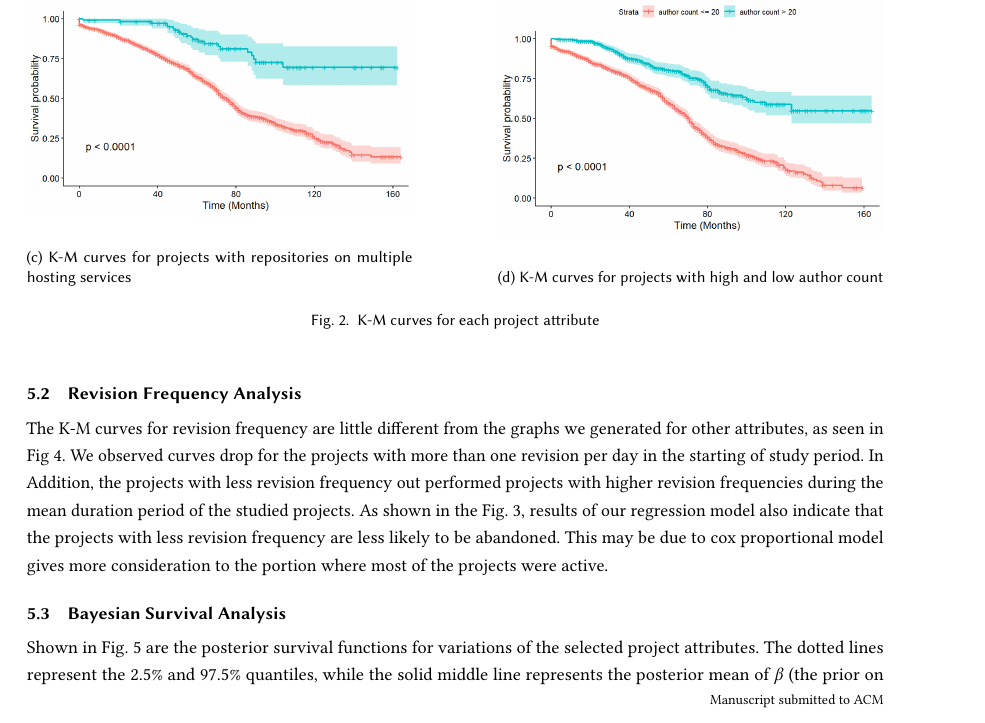
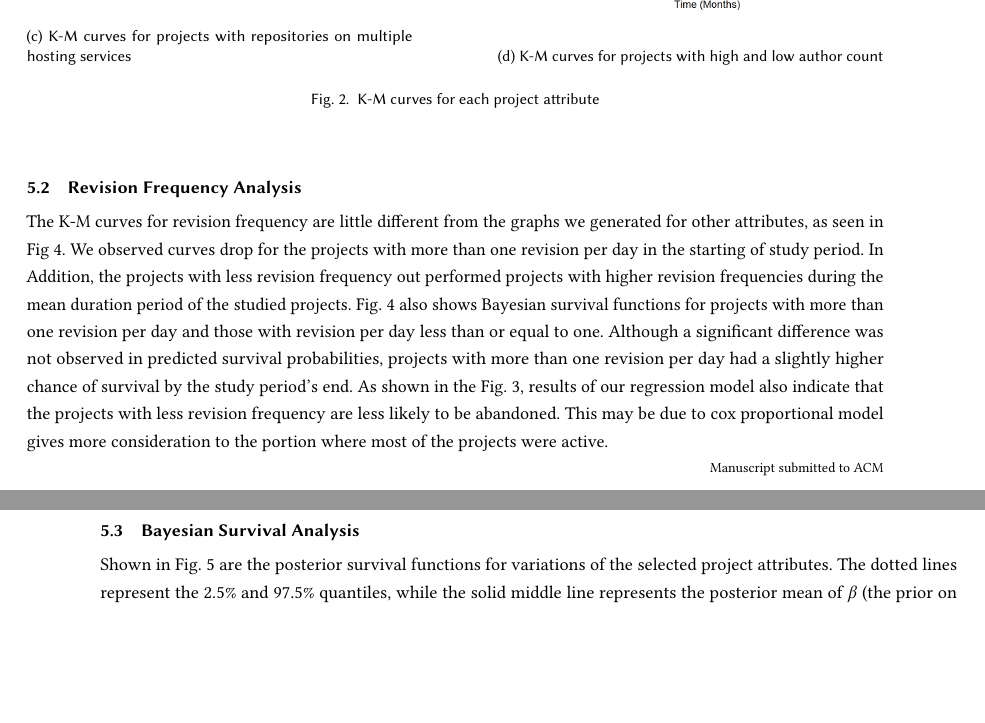
Before and after one commit to DerekRobin/Survival-Analysis-of-OSS-Projects, a LaTeX paper (report/report.tex): part of page 7 of 12 before the commit and two parts of pages 7 and 8 of 12 after it, the two joined at a grey line, cut so that both start at the same text, the shorter picture padded with empty space. Compiled offline with pdfLaTeX.

Commit message:
commit frequency content.

```diff
--- a/report/report.tex
+++ b/report/report.tex
@@ -410,6 +410,7 @@ This could be because Debian and PyPi-based projects have a higher survival rate
 The K-M curves for revision frequency are little different from the graphs we generated for other attributes, as seen in Fig 4.
 We observed curves drop for the projects with more than one revision per day in the starting of study period.
 In Addition, the projects with less revision frequency out performed projects with higher revision frequencies during the mean duration period of the studied projects.
+Fig. 4 also shows Bayesian survival functions for projects with more than one revision per day and those with revision per day less than or equal to one. Although a significant difference was not observed in predicted survival probabilities, projects with more than one revision per day had a slightly higher chance of survival by the study period's end.
 As shown in the Fig. 3, results of our regression model also indicate that the projects with less revision frequency are less likely to be abandoned.
 This may be due to cox proportional model gives more consideration to the portion where most of the projects were active.
 
```
